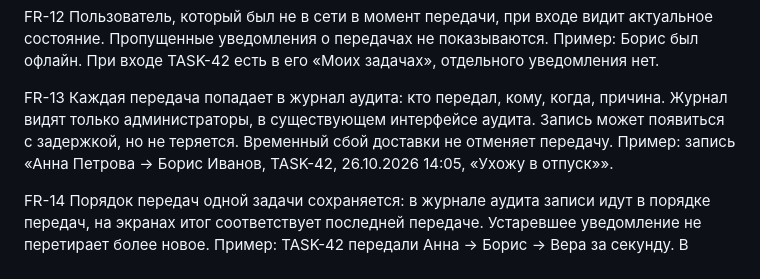
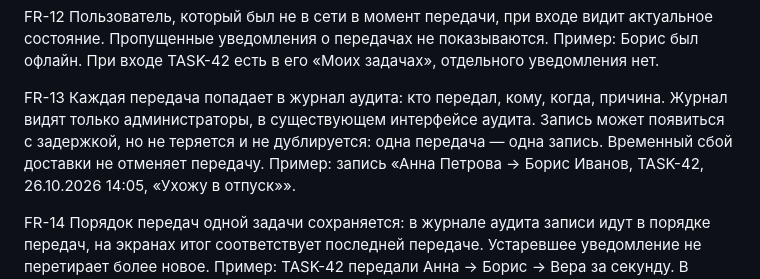
Before and after one commit to KrtNinja/sdd-workflow-demo2, a Markdown page: docs/task-transfer/spec.md, the part around the change. Drawn GitHub-style.

Commit message:
docs: аудит без дублей, закрыты вопросы slice 006
Co-Authored-By: Claude Opus 5.5 <noreply@anthropic.com>
Claude-Session: https://claude.ai/code/session_01VW1WEg5okKy4YPKiAe9yp1

```diff
--- a/docs/task-transfer/spec.md
+++ b/docs/task-transfer/spec.md
@@ -114,8 +114,8 @@ FR-12 Пользователь, который был не в сети в мом
 
 FR-13 Каждая передача попадает в журнал аудита: кто передал, кому, когда, причина.
       Журнал видят только администраторы, в существующем интерфейсе аудита.
-      Запись может появиться с задержкой, но не теряется. Временный сбой доставки
-      не отменяет передачу.
+      Запись может появиться с задержкой, но не теряется и не дублируется:
+      одна передача — одна запись. Временный сбой доставки не отменяет передачу.
       Пример: запись «Анна Петрова → Борис Иванов, TASK-42, 26.10.2026 14:05,
       «Ухожу в отпуск»».
 
```
Also changed, not shown: 1 other file.
